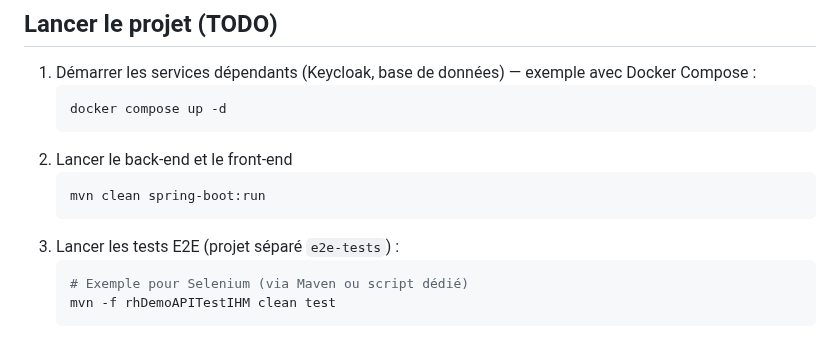
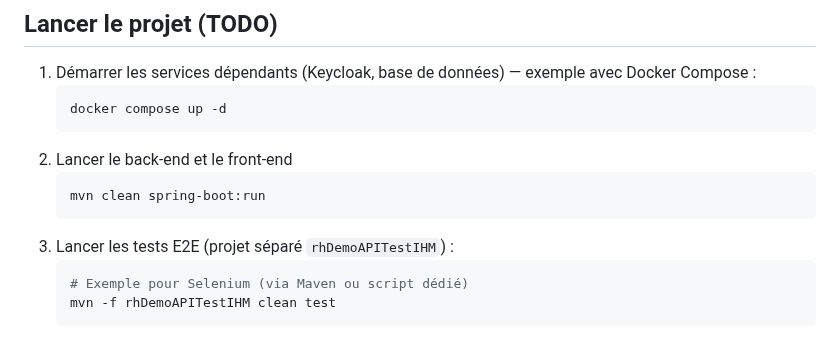
Before and after one commit to leuwen-lc/rhdemo, a Markdown page: README.md, the part around the change. Drawn GitHub-style.

Commit message:
correction README.md

````diff
--- a/README.md
+++ b/README.md
@@ -59,7 +59,7 @@ Ce dépôt est une preuve de concept visant à explorer un ensemble de sujets te
    ```bash
    mvn clean spring-boot:run
    ```
-3. Lancer les tests E2E (projet séparé `e2e-tests`) :
+3. Lancer les tests E2E (projet séparé `rhDemoAPITestIHM`) :
    ```bash
    # Exemple pour Selenium (via Maven ou script dédié)
    mvn -f rhDemoAPITestIHM clean test
````
